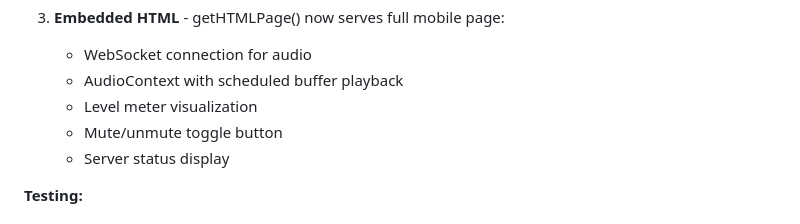
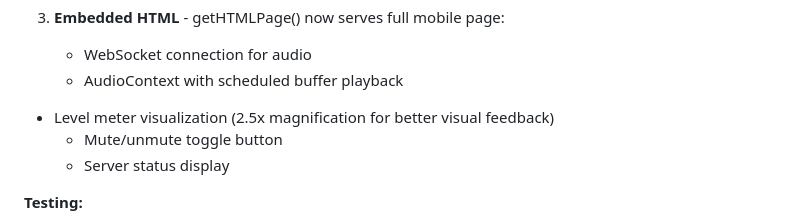
Before and after one commit to prodbyjlv/fauna, a Markdown page: AGENTS.md, the part around the change. Drawn GitHub-style.

Commit message:
v1.2 - Level meter 2.5x magnification for better visual feedback

```diff
--- a/AGENTS.md
+++ b/AGENTS.md
@@ -194,7 +194,7 @@ Browser showed "CLOSE code:1006"
 3. **Embedded HTML** - getHTMLPage() now serves full mobile page:
    - WebSocket connection for audio
    - AudioContext with scheduled buffer playback
-   - Level meter visualization
+- Level meter visualization (2.5x magnification for better visual feedback)
    - Mute/unmute toggle button
    - Server status display
 
```
